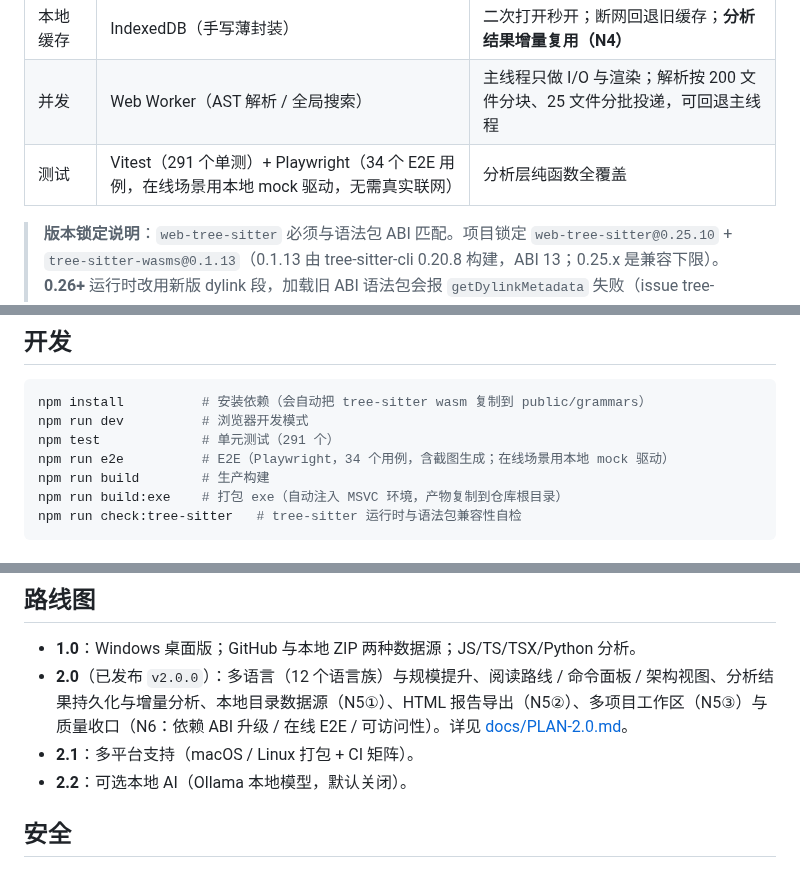
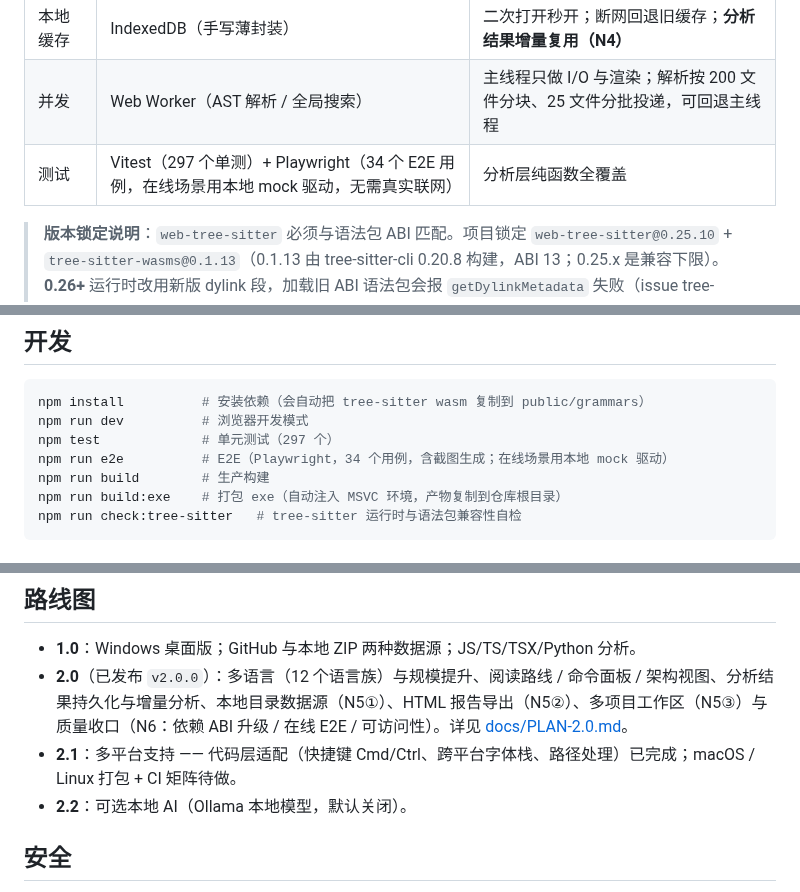
Before and after one commit to Linu-code/codeatlas, a Markdown page: README.md, 3 parts joined by grey strips. Rendered like a GitHub page.

````diff
--- a/README.md
+++ b/README.md
@@ -149,7 +151,7 @@ src-tauri/target/release/bundle/nsis/*-setup.exe              # Cargo 原始输
 | 图表 | Mermaid（动态加载） | 调用图渲染 + SVG/PNG 导出 |
 | 本地缓存 | IndexedDB（手写薄封装） | 二次打开秒开；断网回退旧缓存；**分析结果增量复用（N4）** |
 | 并发 | Web Worker（AST 解析 / 全局搜索） | 主线程只做 I/O 与渲染；解析按 200 文件分块、25 文件分批投递，可回退主线程 |
-| 测试 | Vitest（291 个单测）+ Playwright（34 个 E2E 用例，在线场景用本地 mock 驱动，无需真实联网） | 分析层纯函数全覆盖 |
+| 测试 | Vitest（297 个单测）+ Playwright（34 个 E2E 用例，在线场景用本地 mock 驱动，无需真实联网） | 分析层纯函数全覆盖 |
 
 > **版本锁定说明**：`web-tree-sitter` 必须与语法包 ABI 匹配。项目锁定 `web-tree-sitter@0.25.10` + `tree-sitter-wasms@0.1.13`（0.1.13 由 tree-sitter-cli 0.20.8 构建，ABI 13；0.25.x 是兼容下限）。**0.26+** 运行时改用新版 dylink 段，加载旧 ABI 语法包会报 `getDylinkMetadata` 失败（issue tree-sitter#5171），故切勿升到 0.26+（已通过 Dependabot 忽略）。
 >
@@ -225,7 +227,7 @@ Atlas Blue 色板：主色 `#4A6CF7`、强调色 `#7C9EFF`、深色底 `#1B1D23`
 ```bash
 npm install          # 安装依赖（会自动把 tree-sitter wasm 复制到 public/grammars）
 npm run dev          # 浏览器开发模式
-npm test             # 单元测试（291 个）
+npm test             # 单元测试（297 个）
 npm run e2e          # E2E（Playwright，34 个用例，含截图生成；在线场景用本地 mock 驱动）
 npm run build        # 生产构建
 npm run build:exe    # 打包 exe（自动注入 MSVC 环境，产物复制到仓库根目录）
@@ -249,7 +251,7 @@ npm run check:tree-sitter   # tree-sitter 运行时与语法包兼容性自检
 
 - **1.0**：Windows 桌面版；GitHub 与本地 ZIP 两种数据源；JS/TS/TSX/Python 分析。
 - **2.0**（已发布 `v2.0.0`）：多语言（12 个语言族）与规模提升、阅读路线 / 命令面板 / 架构视图、分析结果持久化与增量分析、本地目录数据源（N5①）、HTML 报告导出（N5②）、多项目工作区（N5③）与质量收口（N6：依赖 ABI 升级 / 在线 E2E / 可访问性）。详见 [docs/PLAN-2.0.md](docs/PLAN-2.0.md)。
-- **2.1**：多平台支持（macOS / Linux 打包 + CI 矩阵）。
+- **2.1**：多平台支持 —— 代码层适配（快捷键 Cmd/Ctrl、跨平台字体栈、路径处理）已完成；macOS / Linux 打包 + CI 矩阵待做。
 - **2.2**：可选本地 AI（Ollama 本地模型，默认关闭）。
 
 ## 安全
````
Also changed, not shown: other parts of README.md (+2 -0 lines), CHANGELOG.md (+7 -0 lines), docs/ACCEPTANCE.md (+2 -2 lines), docs/screenshots/architecture-classes.png, 7 other files.
